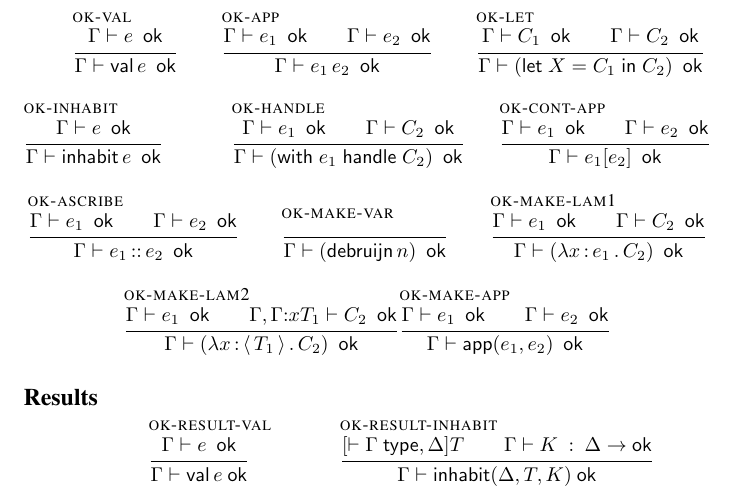
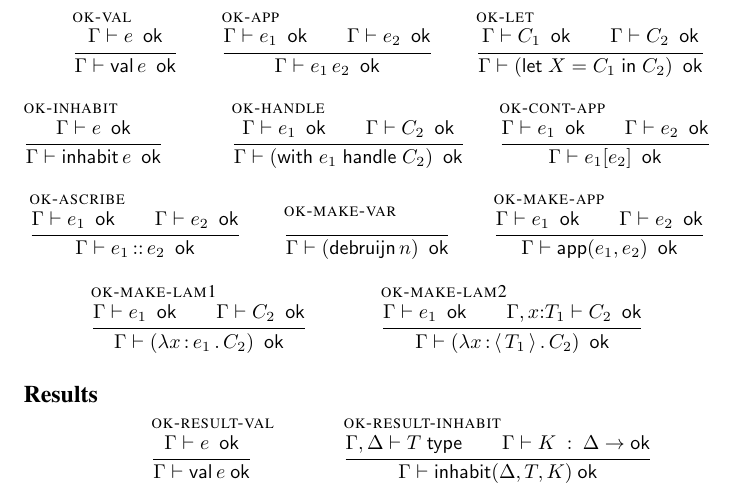
Before and after one commit to Andromedans/andromeda, a LaTeX document (doc/tt.tex): part of page 4 of 5, cut so that both start at the same text. Compiled offline with pdfLaTeX.

Commit message:
Fixed typos in OK rules

```diff
--- a/doc/tt.tex
+++ b/doc/tt.tex
@@ -527,6 +527,15 @@ to look for two names $\B''_1\equiv \B''_3$ in the hint database such that $\T_1
     \cok{(\debruijn{n})}
   }
 
+  \infer[ok-make-app]
+  {
+    \eok{\e_1} \\
+    \eok{\e_2} \\
+  }
+  {
+    \cok{\makeApp{\e_1}{\e_2}}
+  }
+
   \infer[ok-make-lam1]
   {
     \eok{\e_1} \\
@@ -539,20 +548,11 @@ to look for two names $\B''_1\equiv \B''_3$ in the hint database such that $\T_1
   \infer[ok-make-lam2]
   {
     \eok{\e_1} \\
-    \cok[\ctxextend{\G}{\x}{\T_1}]{\C_2} \\
+    \cok[\ctxextend{\x}{\T_1}]{\C_2} \\
   }
   {
     \cok{(\lam{\x}{\bty{\T_1}} \C_2)}
   }
-  \infer[ok-make-app]
-  {
-    \eok{\e_1} \\
-    \eok{\e_2} \\
-  }
-  {
-    \cok{\makeApp{\e_1}{\e_2}}
-  }
-
 \end{mathpar}
 
 
@@ -571,7 +571,7 @@ to look for two names $\B''_1\equiv \B''_3$ in the hint database such that $\T_1
 
   \infer[ok-result-inhabit]
   {
-    \istype[\G,\D]{\T} \\
+    \istype{\G,\D}{\T} \\
     \kok{\D}{\K} \\
   }
   {
```
